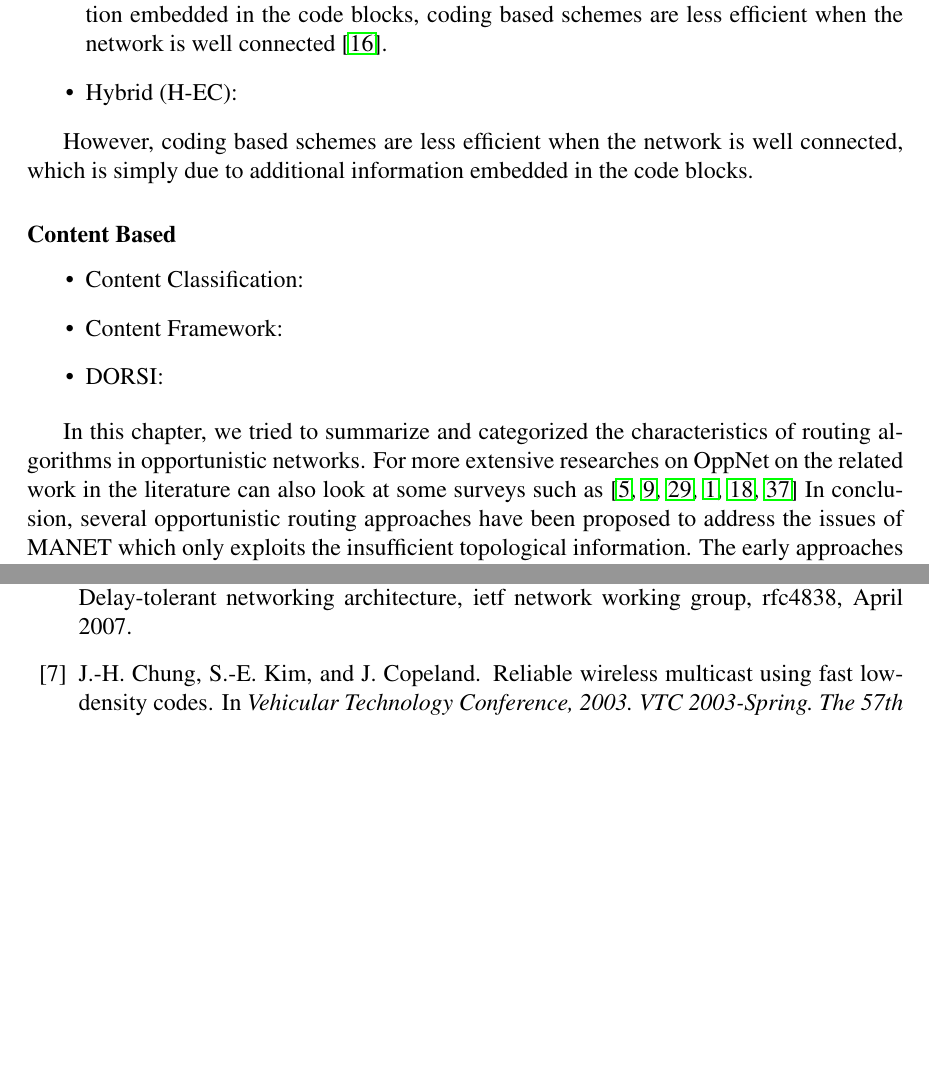
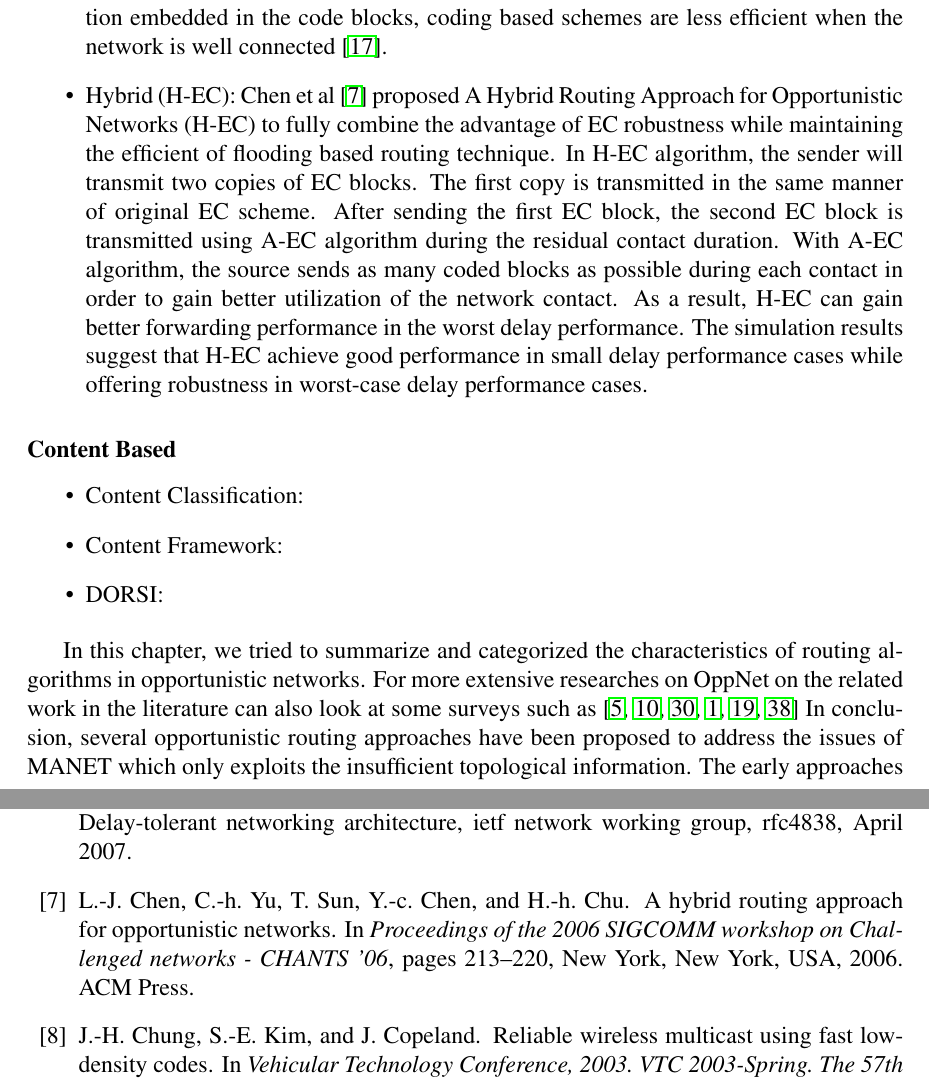
Before and after one commit to jkerdsri/myThesis, a LaTeX thesis (thesis.tex, which reads chapter2.tex, refs.bib): two parts of pages 18 and 22 of 26 before the commit and two parts of pages 18 and 23 of 27 after it, joined at a grey line, cut so that both start at the same text, the shorter picture padded with empty space. Compiled offline with pdfLaTeX.

Commit message:
Finish the H-EC

```diff
--- a/chapter2.tex
+++ b/chapter2.tex
@@ -250,13 +250,22 @@ By transforming a message into another format prior to the transmission with emb
 		%%
 		Due to the additional information embedded in the code blocks, coding based schemes are less efficient when the network is well connected \cite{Yu2006}.
 
-
-
 		\item Hybrid (H-EC):
+		Chen et al \cite{Chen2006} proposed A Hybrid Routing Approach for Opportunistic Networks (H-EC) to fully combine the advantage of EC robustness while maintaining the efficient of flooding based routing technique.
+		%%
+		In H-EC algorithm, the sender will transmit two copies of EC blocks.
+		%%
+		The first copy is transmitted in the same manner of original EC scheme.
+		%%
+		After sending the first EC block, the second EC block is transmitted using A-EC algorithm during the residual contact duration.
+		%%
+		With A-EC algorithm, the source sends as many coded blocks as possible during each contact in order to gain better utilization of the network contact.
+		%%
+		As a result, H-EC can gain better forwarding performance in the worst delay performance.
+		%%
+		The simulation results suggest that H-EC achieve good performance in small delay performance cases while offering robustness in worst-case delay performance cases.
 	\end{itemize}
 
-
-However, coding based schemes are less efficient when the network is well connected, which is simply due to additional information embedded in the code blocks.
 
 \subsubsection{Content Based }
 \label{bg:Opportunistic Networks:Classification of Opportunistic Routing:CTB}
--- a/refs.bib
+++ b/refs.bib
@@ -165,3 +165,8 @@ month = {April},
 year = {2007},
 url = {http://www.ietf.org/rfc/rfc4838.txt}
 }
+
+@inproceedings{Chen2006,
+address = {New York, New York, USA},
+author = {Chen, Ling-Jyh and Yu, Chen-hung and Sun, Tony and Chen, Yung-chih and Chu, Hao-hua},
+booktitle = {Proceedings of the 2006 SIGCOMM workshop on Challenged networks - CHANTS '06},
@@ -168,3 +177,10 @@ url = {http://www.ietf.org/rfc/rfc4838.txt}
+pages = {213--220},
+publisher = {ACM Press},
+title = {{A hybrid routing approach for opportunistic networks}},
+url = {http://portal.acm.org/citation.cfm?doid=1162654.1162658},
+year = {2006}
+}
+
 
 @INPROCEEDINGS{Chung2003,
 author={Jin-Hwan Chung and Sung-Eun Kim and Copeland, J.},
```
Also changed, not shown: thesis.pdf, refs.bib (4 more changed lines).
